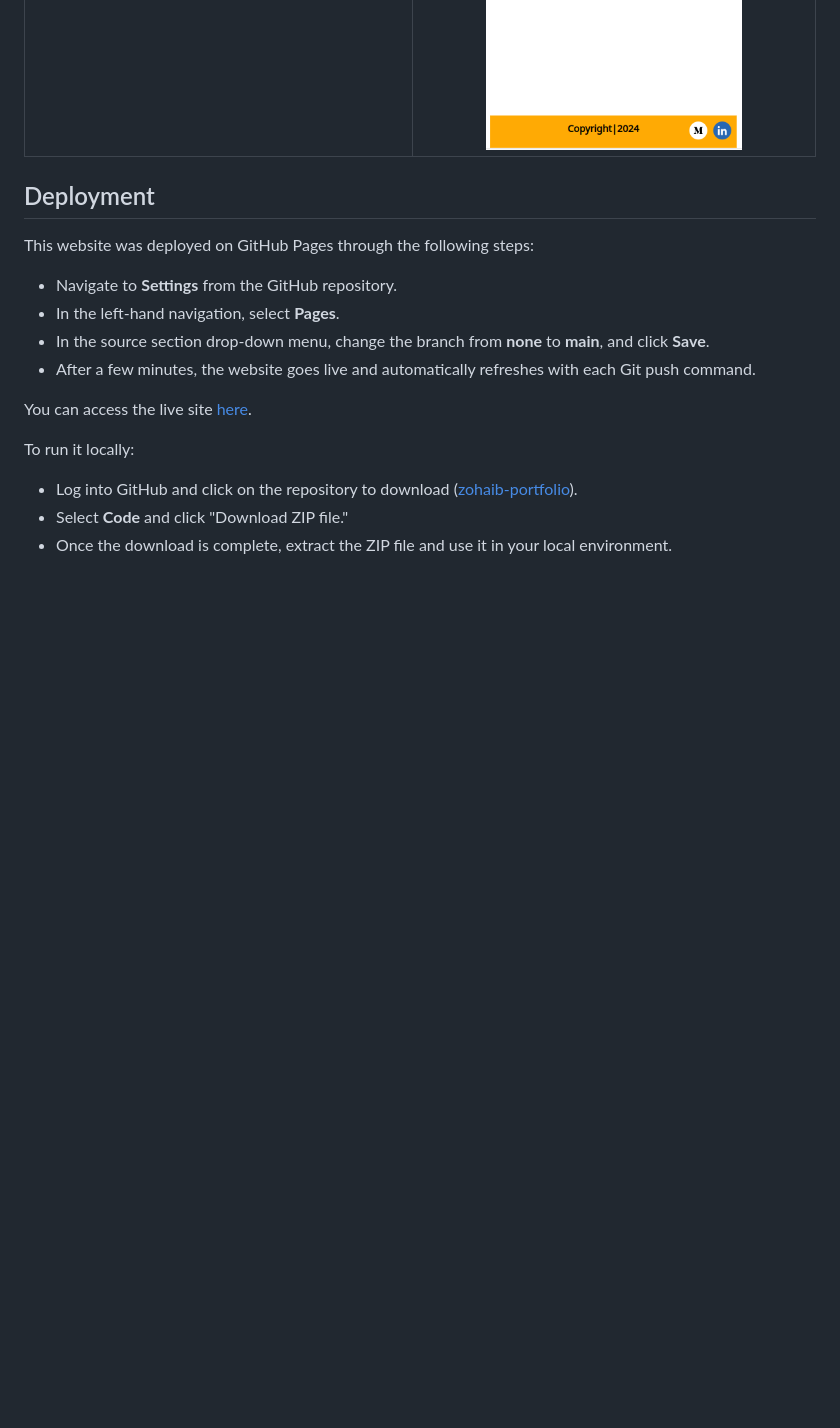
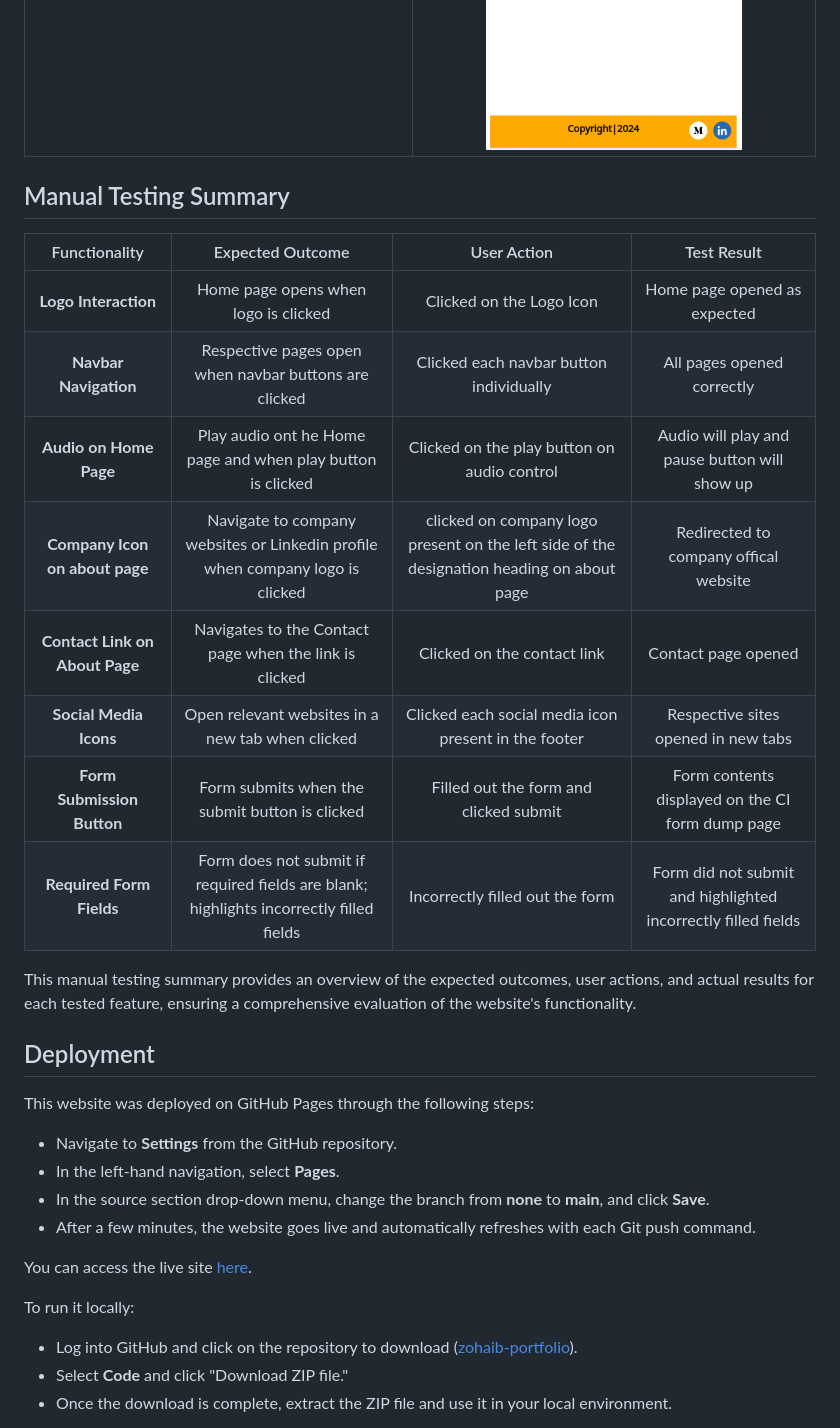
Before and after one commit to zohaibshahzadkhan/Portfolio, a Markdown page: Readme.md, the part around one of its changes. GitHub-like rendering; blank space fills up the shorter version.

Commit message:
:memo: Add manual testing section inside Readme

```diff
--- a/Readme.md
+++ b/Readme.md
@@ -259,6 +261,21 @@ These planned features aim to elevate the overall user experience, highlight ach
 |                       As a student or aspiring professional, I want to explore the candidate's career path, learn from their experiences, and gain insights into industry trends to guide my own journey.                        |                                                                  As a student , I can find the career details on the about page     <br> <br> Evidence: ![About](assets/images/features/about-desktop.png)                                                                   |
 |      As a general audience member, I want to navigate through the portfolio easily and enjoyably, discovering the candidate's personality, passions, and the impact of their work in a way that is accessible and engaging.      | As a visitor, I can easily navigate to different site pages on different devices and find more information mentioned in candidates portfolio candidate  <br> <br> Evidence: ![Home](assets/images/features/home-desktop.png) ![Home](assets/images/features/home-mobile.png) |
 
+
+ ## Manual Testing Summary
+
+|         Functionality          |                                    Expected Outcome                                     |                                        User Action                                        |                          Test Result                          |
+| :----------------------------: | :-------------------------------------------------------------------------------------: | :---------------------------------------------------------------------------------------: | :-----------------------------------------------------------: |
+|      **Logo Interaction**      |                          Home page opens when logo is clicked                           |                                 Clicked on the Logo Icon                                  |                 Home page opened as expected                  |
+|     **Navbar Navigation**      |                  Respective pages open when navbar buttons are clicked                  |                          Clicked each navbar button individually                          |                  All pages opened correctly                   |
+|     **Audio on Home Page**     |               Play audio ont he Home page and when play button is clicked               |                        Clicked on the play button on audio control                        |         Audio will play and pause button will show up         |
+| **Company Icon on about page** |      Navigate to company websites or Linkedin profile when company logo is clicked      | clicked on company logo present on the left side of the designation heading on about page |             Redirected to company offical website             |
+| **Contact Link on About Page** |                 Navigates to the Contact page when the link is clicked                  |                                Clicked on the contact link                                |                      Contact page opened                      |
+|     **Social Media Icons**     |                    Open relevant websites in a new tab when clicked                     |                   Clicked each social media icon  present in the footer                   |              Respective sites opened in new tabs              |
+|   **Form Submission Button**   |                     Form submits when the submit button is clicked                      |                          Filled out the form and clicked submit                           |       Form contents displayed on the CI form dump page        |
+|    **Required Form Fields**    | Form does not submit if required fields are blank; highlights incorrectly filled fields |                              Incorrectly filled out the form                              | Form did not submit and highlighted incorrectly filled fields |
+
+This manual testing summary provides an overview of the expected outcomes, user actions, and actual results for each tested feature, ensuring a comprehensive evaluation of the website's functionality.
 
 ## Deployment
 
```
Also changed, not shown: other parts of Readme.md (+2 -0 lines).
